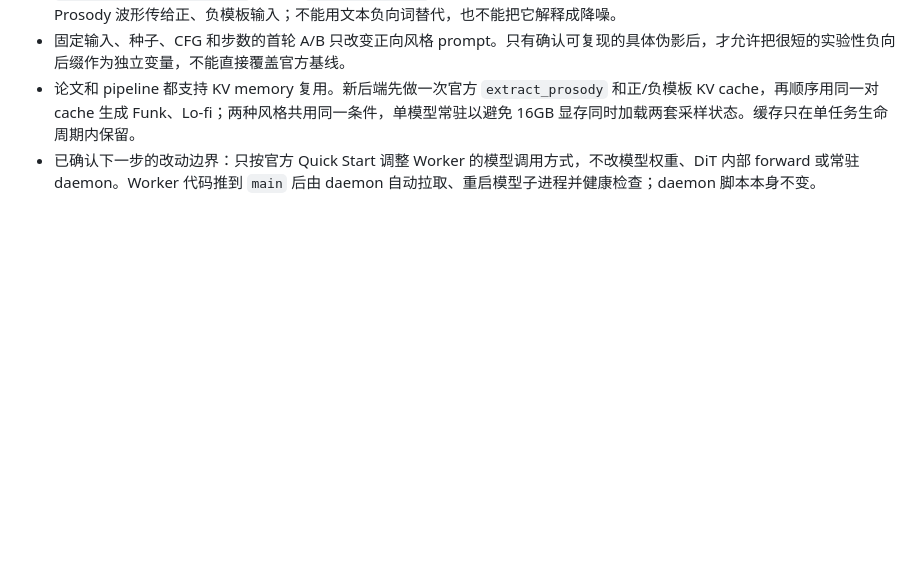
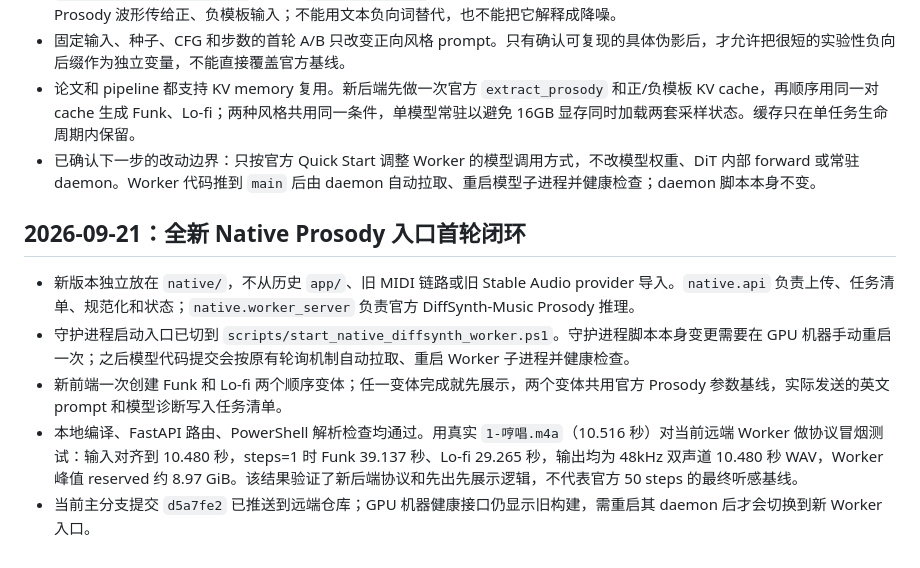
Before and after one commit to h3art410r/hum2midi, a Markdown page: docs/MEMORY.md, the part around the change. Drawn GitHub-style; blank space fills up the shorter version.

Commit message:
record native prosody smoke test

```diff
--- a/docs/MEMORY.md
+++ b/docs/MEMORY.md
@@ -135,3 +135,11 @@
 - 固定输入、种子、CFG 和步数的首轮 A/B 只改变正向风格 prompt。只有确认可复现的具体伪影后，才允许把很短的实验性负向后缀作为独立变量，不能直接覆盖官方基线。
 - 论文和 pipeline 都支持 KV memory 复用。新后端先做一次官方 `extract_prosody` 和正/负模板 KV cache，再顺序用同一对 cache 生成 Funk、Lo-fi；两种风格共用同一条件，单模型常驻以避免 16GB 显存同时加载两套采样状态。缓存只在单任务生命周期内保留。
 - 已确认下一步的改动边界：只按官方 Quick Start 调整 Worker 的模型调用方式，不改模型权重、DiT 内部 forward 或常驻 daemon。Worker 代码推到 `main` 后由 daemon 自动拉取、重启模型子进程并健康检查；daemon 脚本本身不变。
+
+## 2026-09-21：全新 Native Prosody 入口首轮闭环
+
+- 新版本独立放在 `native/`，不从历史 `app/`、旧 MIDI 链路或旧 Stable Audio provider 导入。`native.api` 负责上传、任务清单、规范化和状态；`native.worker_server` 负责官方 DiffSynth-Music Prosody 推理。
+- 守护进程启动入口已切到 `scripts/start_native_diffsynth_worker.ps1`。守护进程脚本本身变更需要在 GPU 机器手动重启一次；之后模型代码提交会按原有轮询机制自动拉取、重启 Worker 子进程并健康检查。
+- 新前端一次创建 Funk 和 Lo-fi 两个顺序变体；任一变体完成就先展示，两个变体共用官方 Prosody 参数基线，实际发送的英文 prompt 和模型诊断写入任务清单。
+- 本地编译、FastAPI 路由、PowerShell 解析检查均通过。用真实 `1-哼唱.m4a`（10.516 秒）对当前远端 Worker 做协议冒烟测试：输入对齐到 10.480 秒，steps=1 时 Funk 39.137 秒、Lo-fi 29.265 秒，输出均为 48kHz 双声道 10.480 秒 WAV，Worker 峰值 reserved 约 8.97 GiB。该结果验证了新后端协议和先出先展示逻辑，不代表官方 50 steps 的最终听感基线。
+- 当前主分支提交 `d5a7fe2` 已推送到远端仓库；GPU 机器健康接口仍显示旧构建，需重启其 daemon 后才会切换到新 Worker 入口。
```
